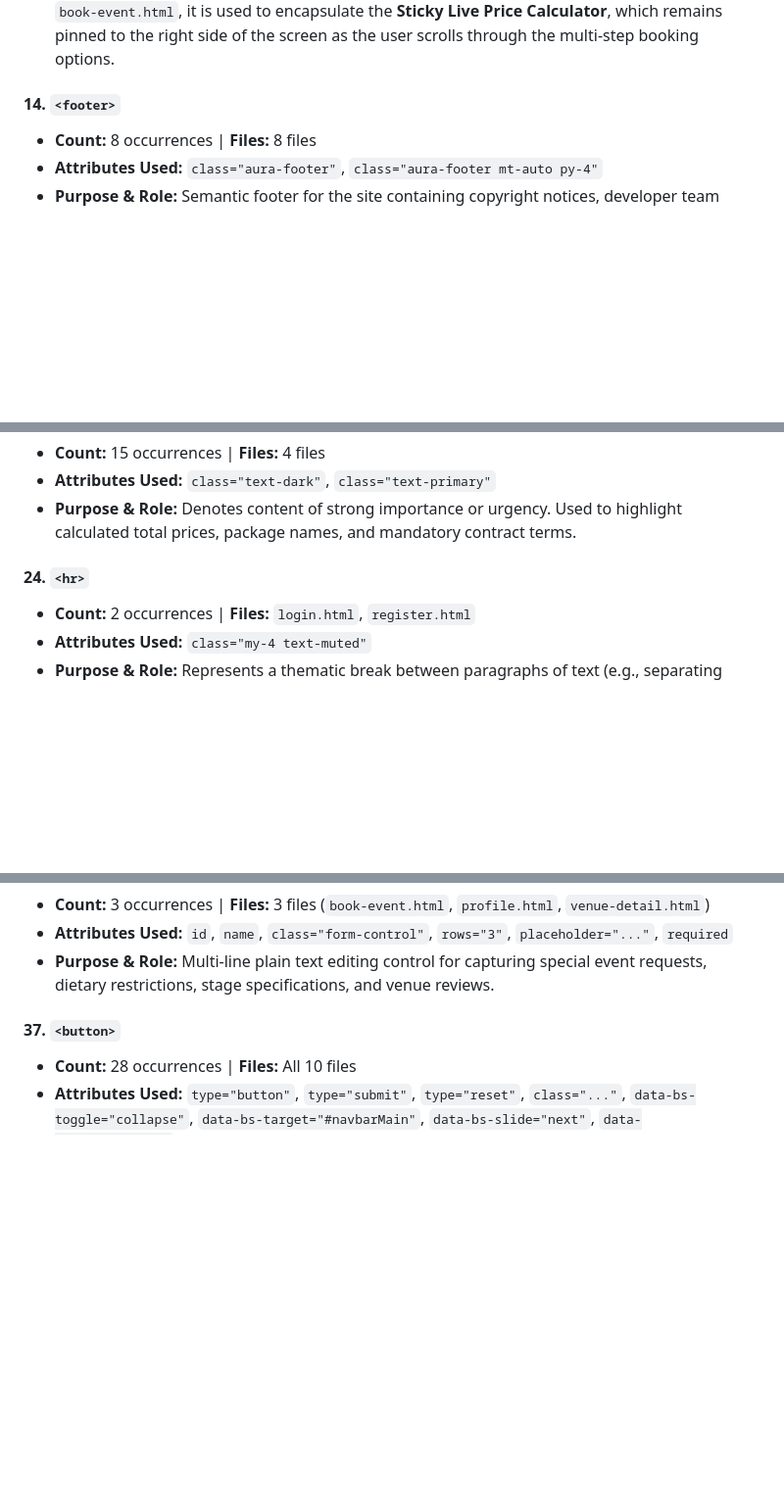
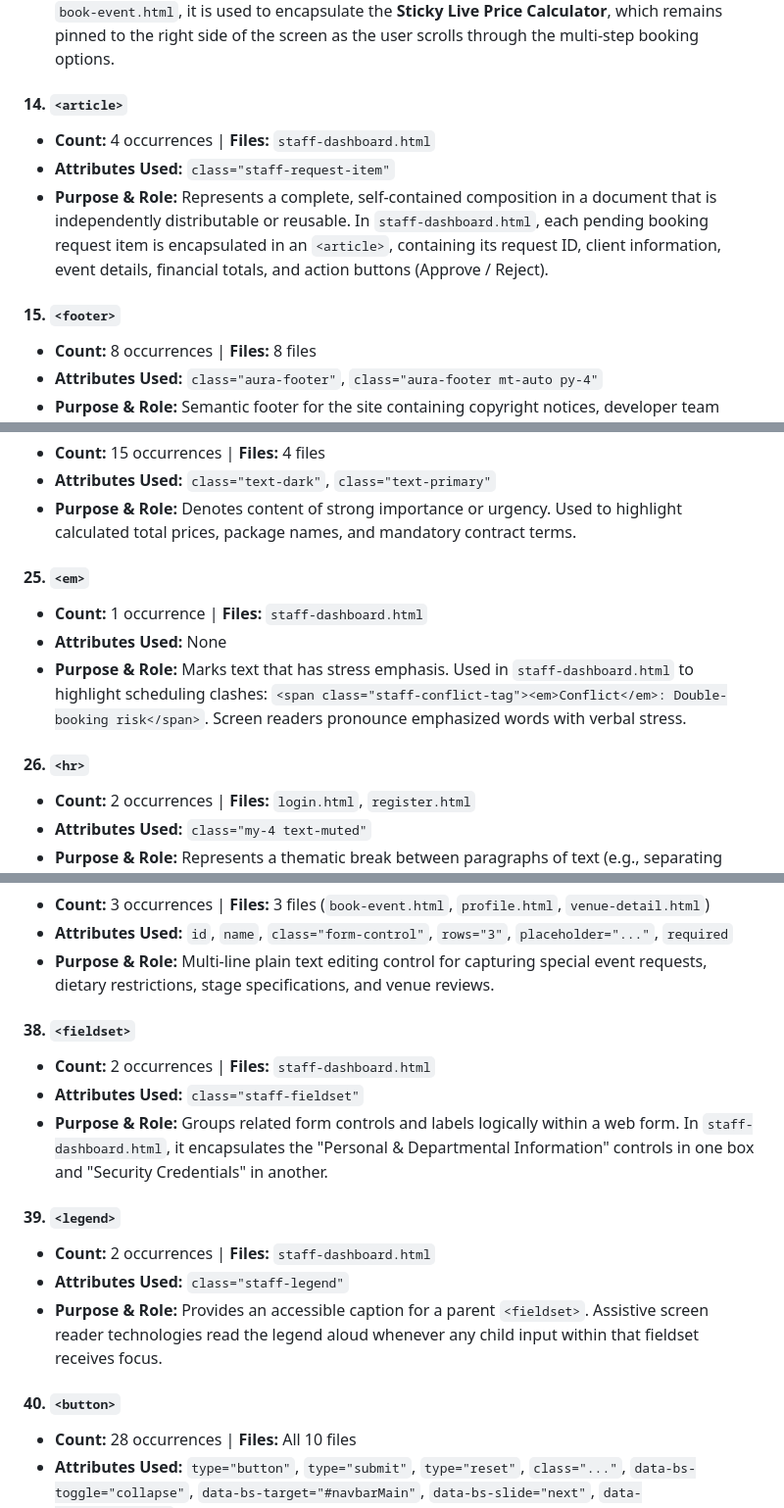
Before and after one commit to ahmedbilal007/web-project, a Markdown page: html.md, 3 parts joined by grey strips. Shown at 98% size. Rendered like a GitHub page; blank space fills up the shorter version.

```diff
--- a/html.md
+++ b/html.md
@@ -137,7 +139,12 @@ Occurrence Count: 2,126 Tag Instances across 10 Documents
 * **Attributes Used:** `class="sticky-price-tracker"`
 * **Purpose & Role:** Represents secondary content related to the surrounding main content. In `book-event.html`, it is used to encapsulate the **Sticky Live Price Calculator**, which remains pinned to the right side of the screen as the user scrolls through the multi-step booking options.
 
-#### 14. `<footer>`
+#### 14. `<article>`
+* **Count:** 4 occurrences | **Files:** `staff-dashboard.html`
+* **Attributes Used:** `class="staff-request-item"`
+* **Purpose & Role:** Represents a complete, self-contained composition in a document that is independently distributable or reusable. In `staff-dashboard.html`, each pending booking request item is encapsulated in an `<article>`, containing its request ID, client information, event details, financial totals, and action buttons (Approve / Reject).
+
+#### 15. `<footer>`
 * **Count:** 8 occurrences | **Files:** 8 files
 * **Attributes Used:** `class="aura-footer"`, `class="aura-footer mt-auto py-4"`
 * **Purpose & Role:** Semantic footer for the site containing copyright notices, developer team credits (Ahmed Bilal, Abdullah Jamil, Taha Ali), quick navigation links, customer support contact info, and legal disclaimers.
@@ -191,7 +198,12 @@ Occurrence Count: 2,126 Tag Instances across 10 Documents
 * **Attributes Used:** `class="text-dark"`, `class="text-primary"`
 * **Purpose & Role:** Denotes content of strong importance or urgency. Used to highlight calculated total prices, package names, and mandatory contract terms.
 
-#### 24. `<hr>`
+#### 25. `<em>`
+* **Count:** 1 occurrence | **Files:** `staff-dashboard.html`
+* **Attributes Used:** None
+* **Purpose & Role:** Marks text that has stress emphasis. Used in `staff-dashboard.html` to highlight scheduling clashes: `<span class="staff-conflict-tag"><em>Conflict</em>: Double-booking risk</span>`. Screen readers pronounce emphasized words with verbal stress.
+
+#### 26. `<hr>`
 * **Count:** 2 occurrences | **Files:** `login.html`, `register.html`
 * **Attributes Used:** `class="my-4 text-muted"`
 * **Purpose & Role:** Represents a thematic break between paragraphs of text (e.g., separating primary sign-in from demo credential buttons).
@@ -282,7 +294,17 @@ Occurrence Count: 2,126 Tag Instances across 10 Documents
 * **Attributes Used:** `id`, `name`, `class="form-control"`, `rows="3"`, `placeholder="..."`, `required`
 * **Purpose & Role:** Multi-line plain text editing control for capturing special event requests, dietary restrictions, stage specifications, and venue reviews.
 
-#### 37. `<button>`
+#### 38. `<fieldset>`
+* **Count:** 2 occurrences | **Files:** `staff-dashboard.html`
+* **Attributes Used:** `class="staff-fieldset"`
+* **Purpose & Role:** Groups related form controls and labels logically within a web form. In `staff-dashboard.html`, it encapsulates the "Personal & Departmental Information" controls in one box and "Security Credentials" in another.
+
+#### 39. `<legend>`
+* **Count:** 2 occurrences | **Files:** `staff-dashboard.html`
+* **Attributes Used:** `class="staff-legend"`
+* **Purpose & Role:** Provides an accessible caption for a parent `<fieldset>`. Assistive screen reader technologies read the legend aloud whenever any child input within that fieldset receives focus.
+
+#### 40. `<button>`
 * **Count:** 28 occurrences | **Files:** All 10 files
 * **Attributes Used:** `type="button"`, `type="submit"`, `type="reset"`, `class="..."`, `data-bs-toggle="collapse"`, `data-bs-target="#navbarMain"`, `data-bs-slide="next"`, `data-filter="active"`
 * **Purpose & Role:** Standard interactive push-button for submitting forms, cycling carousel slides, collapsing the mobile hamburger menu, and filtering bookings.
```
Also changed, not shown: other parts of html.md (+23 -5 lines), css.md (+13 -1 lines).
